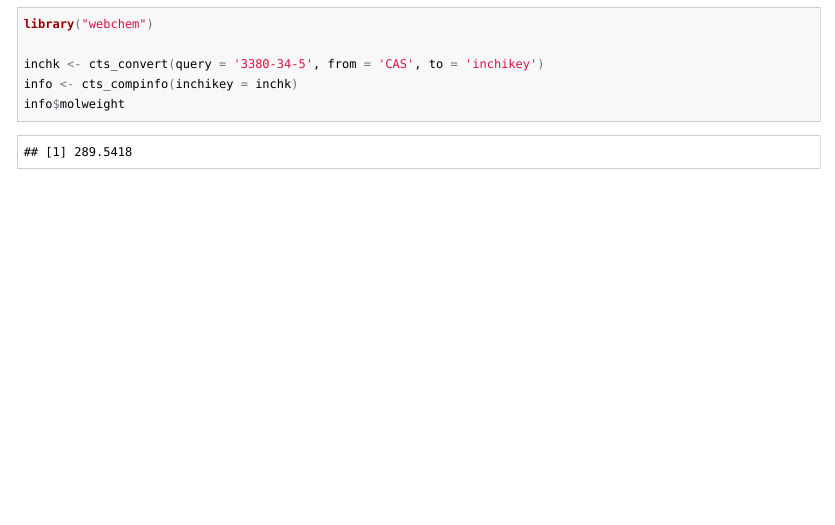
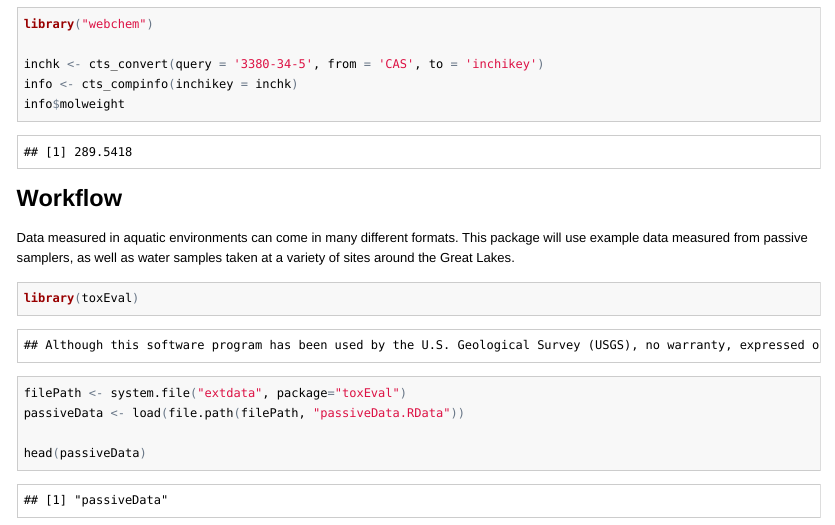
Before and after one commit to DOI-USGS/toxEval, an R Markdown document (vignettes/toxEval.Rmd): the page in a window 1100 px wide, from 250 px down. The pictures show the output file inst/doc/toxEval.html that the author committed with the source, opened offline.

Commit message:
Continue setting up the package.

````diff
--- a/vignettes/toxEval.Rmd
+++ b/vignettes/toxEval.Rmd
@@ -29,3 +29,33 @@ info <- cts_compinfo(inchikey = inchk)
 info$molweight
 
 ```
+
+## Workflow
+Data measured in aquatic environments can come in many different formats. This package will use example data measured from passive samplers, as well as water samples taken at a variety of sites around the Great Lakes.
+
+### Passive Data:
+Passive data was returned from the laboratory in a 'long' format. A sample of the data is shown below:
+
+```{r echo=TRUE, eval=TRUE}
+
+packagePath <- system.file("extdata", package="toxEval")
+filePath <- file.path(packagePath, "passiveData.RData")
+load(file=filePath)
+
+head(passiveData[,1:5])
+
+```
+
+
+### Water Sample Data:
+The data returned from water sample tests was returned in a 'wide' format:
+
+```{r echo=TRUE, eval=TRUE}
+
+packagePath <- system.file("extdata", package="toxEval")
+filePath <- file.path(packagePath, "waterSamples.RData")
+load(file=filePath)
+
+head(waterSamples[,1:10])
+
+```
````
Also changed, not shown: inst/doc/toxEval.R (+8 -0 lines), inst/doc/toxEval.Rmd (+13 -0 lines), inst/doc/toxEval.html, vignettes/toxEval.Rmd (2 more changed lines).
